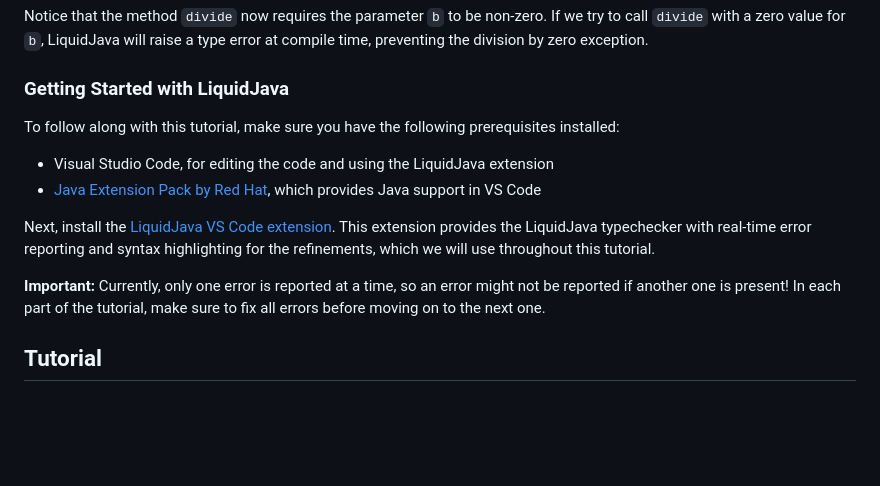
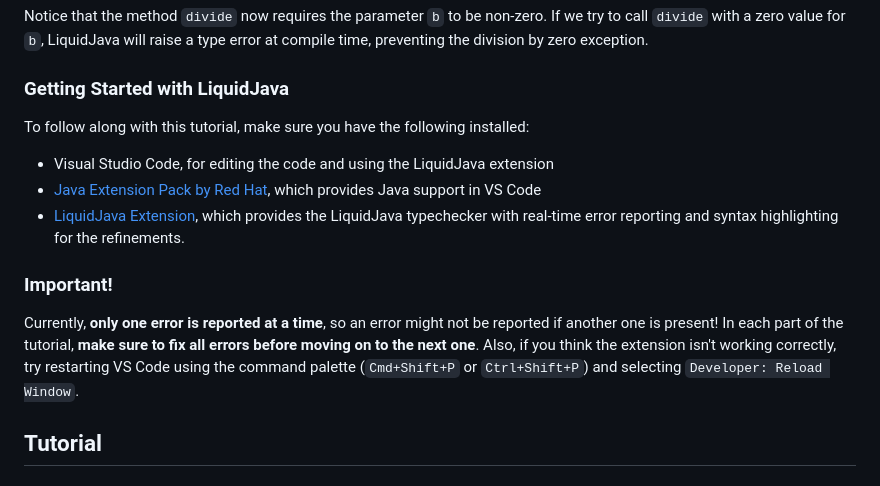
Before and after one commit to rcosta358/liquidjava-tutorial, a Markdown page: README.md, the part around the change. Drawn GitHub-style; blank space fills up the shorter version.

Commit message:
Update Instructions

```diff
--- a/README.md
+++ b/README.md
@@ -48,14 +48,15 @@ Notice that the method `divide` now requires the parameter `b` to be non-zero. I
 
 ### Getting Started with LiquidJava
 
-To follow along with this tutorial, make sure you have the following prerequisites installed:
+To follow along with this tutorial, make sure you have the following installed:
 
 - Visual Studio Code, for editing the code and using the LiquidJava extension
 - [Java Extension Pack by Red Hat](vscode:extension/redhat.java), which provides Java support in VS Code
+- [LiquidJava Extension](vscode:extension/AlcidesFonseca.liquid-java), which provides the LiquidJava typechecker with real-time error reporting and syntax highlighting for the refinements.
 
-Next, install the [LiquidJava VS Code extension](vscode:extension/AlcidesFonseca.liquid-java). This extension provides the LiquidJava typechecker with real-time error reporting and syntax highlighting for the refinements, which we will use throughout this tutorial.
+### Important!
 
-**Important:** Currently, only one error is reported at a time, so an error might not be reported if another one is present! In each part of the tutorial, make sure to fix all errors before moving on to the next one.
+Currently, **only one error is reported at a time**, so an error might not be reported if another one is present! In each part of the tutorial, **make sure to fix all errors before moving on to the next one**. Also, if you think the extension isn't working correctly, try restarting VS Code using the command palette (`Cmd+Shift+P` or `Ctrl+Shift+P`) and selecting `Developer: Reload Window`.
 
 ## Tutorial
 
```
